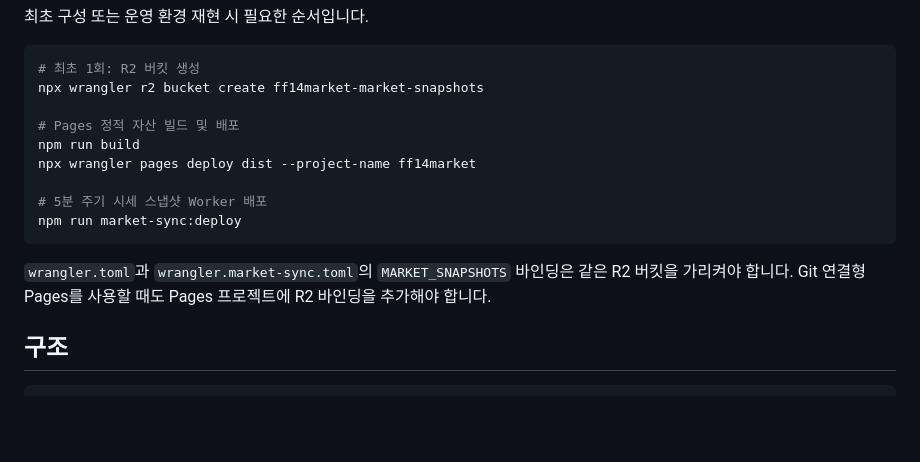
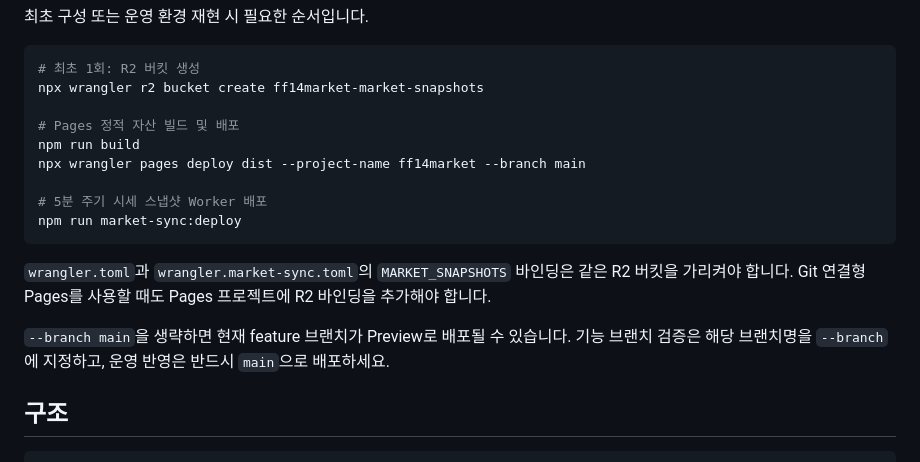
Before and after one commit to ddthing/ff14market, a Markdown page: README.md, the part around one of its changes. Rendered like a GitHub page; blank space fills up the shorter version.

````diff
--- a/README.md
+++ b/README.md
@@ -149,13 +165,15 @@ npx wrangler r2 bucket create ff14market-market-snapshots
 
 # Pages 정적 자산 빌드 및 배포
 npm run build
-npx wrangler pages deploy dist --project-name ff14market
+npx wrangler pages deploy dist --project-name ff14market --branch main
 
 # 5분 주기 시세 스냅샷 Worker 배포
 npm run market-sync:deploy
 ```
 
 `wrangler.toml`과 `wrangler.market-sync.toml`의 `MARKET_SNAPSHOTS` 바인딩은 같은 R2 버킷을 가리켜야 합니다. Git 연결형 Pages를 사용할 때도 Pages 프로젝트에 R2 바인딩을 추가해야 합니다.
+
+`--branch main`을 생략하면 현재 feature 브랜치가 Preview로 배포될 수 있습니다. 기능 브랜치 검증은 해당 브랜치명을 `--branch`에 지정하고, 운영 반영은 반드시 `main`으로 배포하세요.
 
 ## 구조
 
````
Also changed, not shown: other parts of README.md (+20 -4 lines), THIRD-PARTY-NOTICES.md (added, +43 -0 lines).
